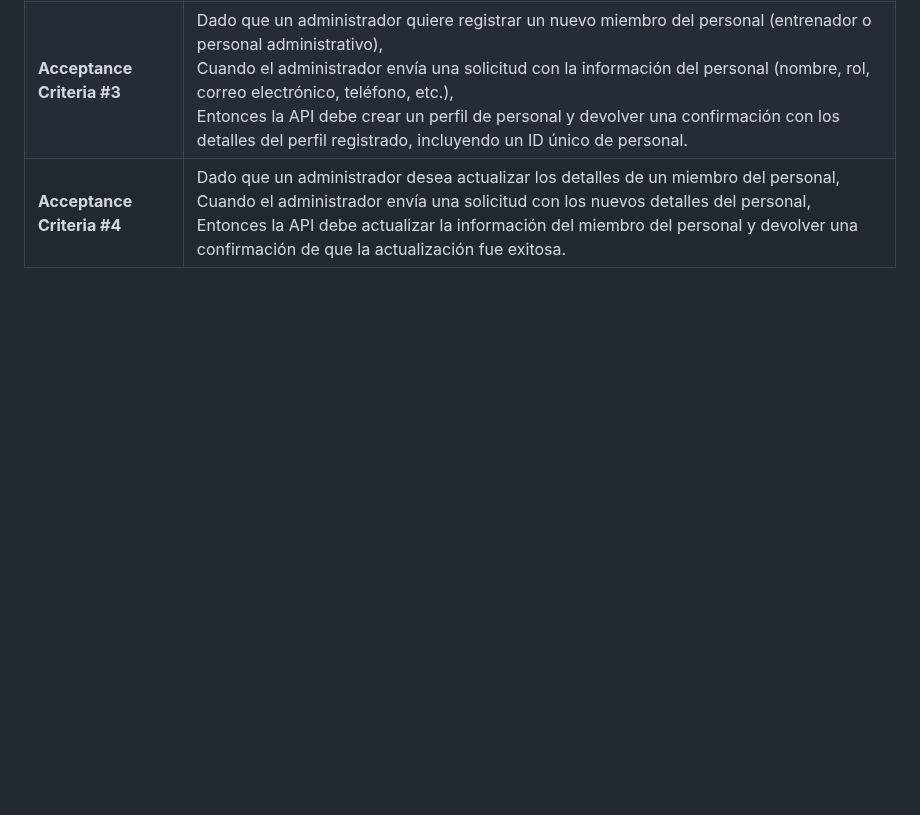
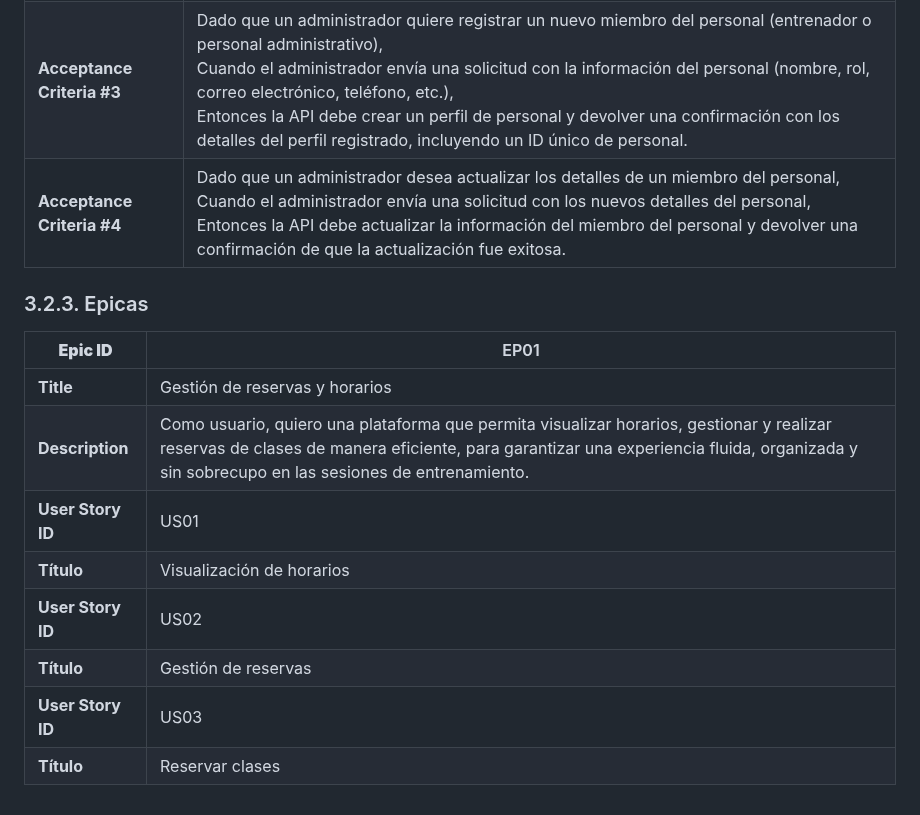
Before and after one commit to kistoo/protech, a Markdown page: README.md, the part around the change. Rendered like a GitHub page; blank space fills up the shorter version.

```diff
--- a/README.md
+++ b/README.md
@@ -675,3 +675,16 @@ Lista de Términos
 | **Acceptance Criteria #2** | Dado que un administrador desea actualizar la información de un cliente, <br> Cuando el administrador envía una solicitud con los nuevos detalles del cliente, <br> Entonces la API debe actualizar los datos del cliente y devolver una confirmación de que la información fue actualizada correctamente. |
 | **Acceptance Criteria #3** | Dado que un administrador quiere registrar un nuevo miembro del personal (entrenador o personal administrativo), <br> Cuando el administrador envía una solicitud con la información del personal (nombre, rol, correo electrónico, teléfono, etc.), <br> Entonces la API debe crear un perfil de personal y devolver una confirmación con los detalles del perfil registrado, incluyendo un ID único de personal. |
 | **Acceptance Criteria #4** | Dado que un administrador desea actualizar los detalles de un miembro del personal, <br> Cuando el administrador envía una solicitud con los nuevos detalles del personal, <br> Entonces la API debe actualizar la información del miembro del personal y devolver una confirmación de que la actualización fue exitosa. |
+
+### 3.2.3. Epicas
+
+| **Epic ID** | EP01 |
+|-------------|------|
+| **Title**   | Gestión de reservas y horarios |
+| **Description** | Como usuario, quiero una plataforma que permita visualizar horarios, gestionar y realizar reservas de clases de manera eficiente, para garantizar una experiencia fluida, organizada y sin sobrecupo en las sesiones de entrenamiento. |
+| **User Story ID** | US01 |
+| **Título** | Visualización de horarios |
+| **User Story ID** | US02 |
+| **Título** | Gestión de reservas |
+| **User Story ID** | US03 |
+| **Título** | Reservar clases |
```
